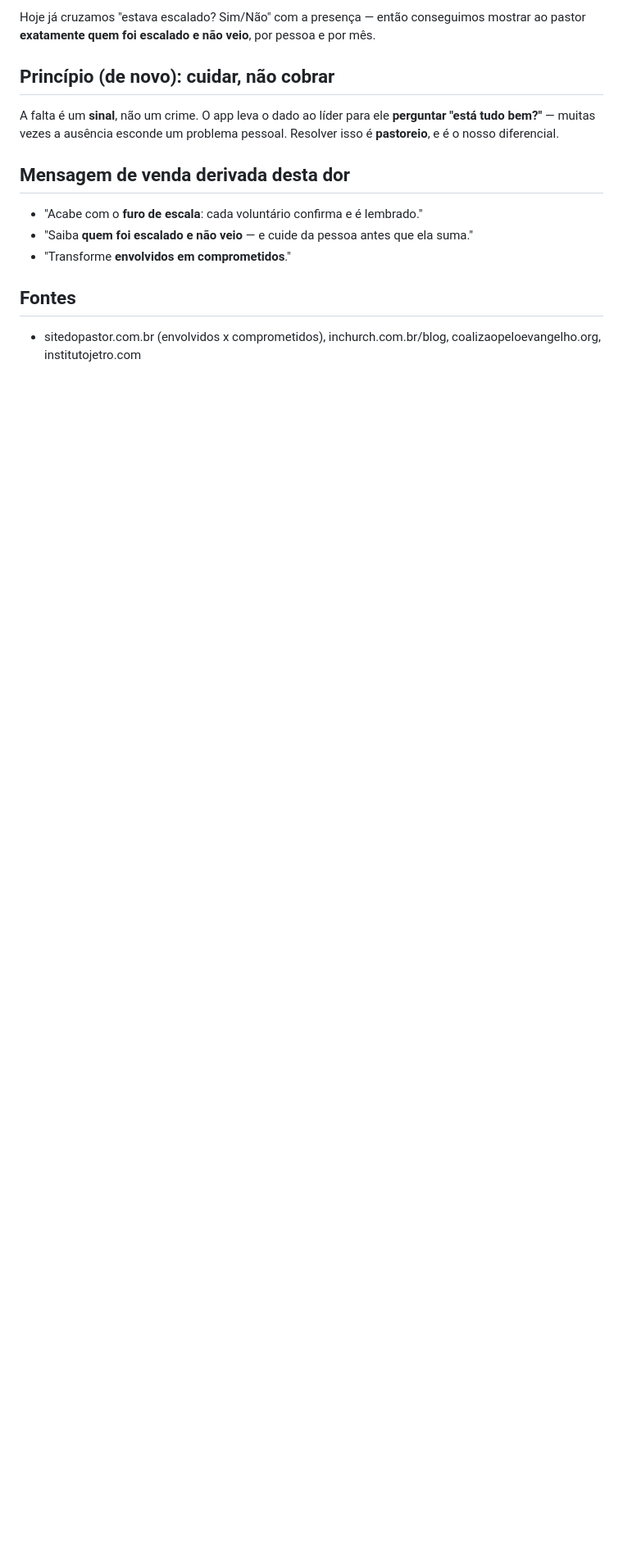
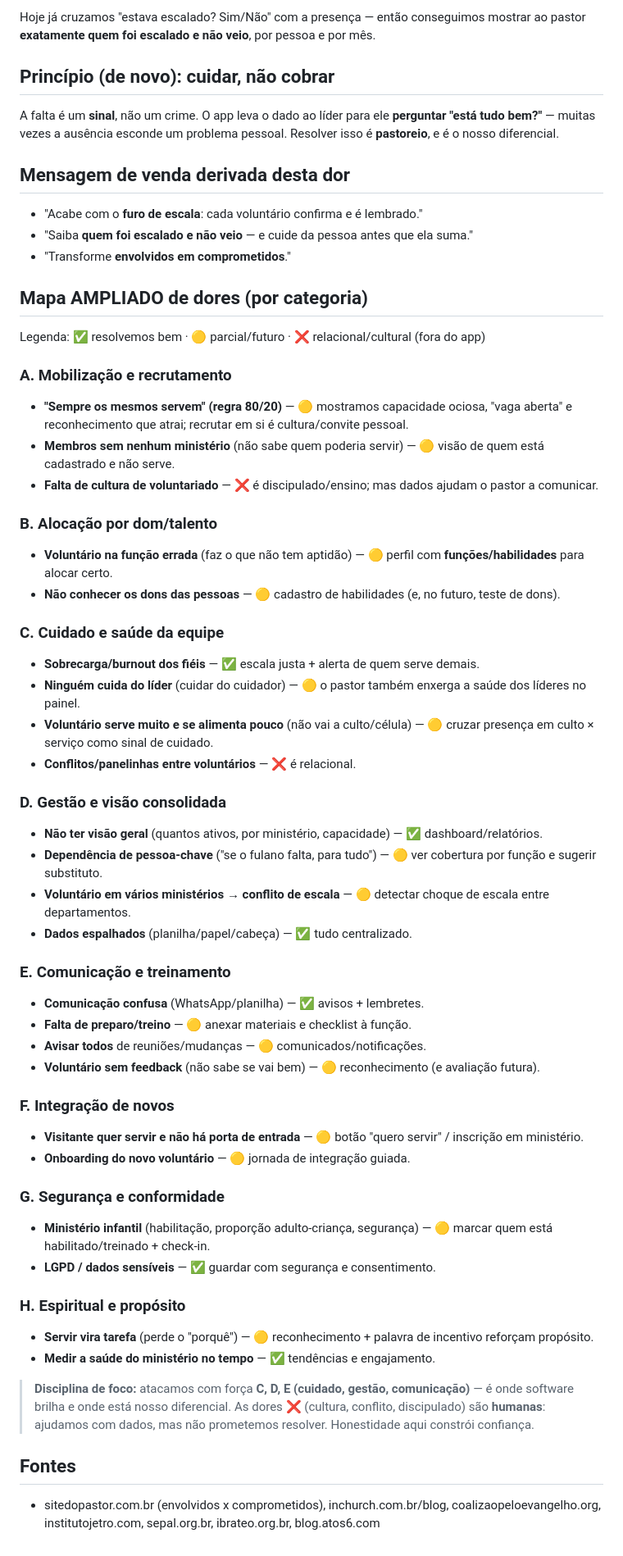
Before and after one commit to eltonsilvamoraes-ai/comunidadeaava, a Markdown page: docs/DORES_PASTORES_VOLUNTARIOS.md, the part around the change. Shown at 82% size. Drawn GitHub-style; blank space fills up the shorter version.

Commit message:
docs: mapa ampliado de dores do pastor com voluntários (por categoria + foco)
Co-Authored-By: Claude Opus 4.8 <noreply@anthropic.com>
Claude-Session: https://claude.ai/code/session_01BxE2okzoy1K7WTx2KfBrEZ

```diff
--- a/docs/DORES_PASTORES_VOLUNTARIOS.md
+++ b/docs/DORES_PASTORES_VOLUNTARIOS.md
@@ -56,6 +56,65 @@ pessoal. Resolver isso é **pastoreio**, e é o nosso diferencial.
 - "Saiba **quem foi escalado e não veio** — e cuide da pessoa antes que ela suma."
 - "Transforme **envolvidos em comprometidos**."
 
+## Mapa AMPLIADO de dores (por categoria)
+
+Legenda: ✅ resolvemos bem · 🟡 parcial/futuro · ❌ relacional/cultural (fora do app)
+
+### A. Mobilização e recrutamento
+- **"Sempre os mesmos servem" (regra 80/20)** — 🟡 mostramos capacidade ociosa,
+  "vaga aberta" e reconhecimento que atrai; recrutar em si é cultura/convite pessoal.
+- **Membros sem nenhum ministério** (não sabe quem poderia servir) — 🟡 visão de
+  quem está cadastrado e não serve.
+- **Falta de cultura de voluntariado** — ❌ é discipulado/ensino; mas dados ajudam o pastor a comunicar.
+
+### B. Alocação por dom/talento
+- **Voluntário na função errada** (faz o que não tem aptidão) — 🟡 perfil com
+  **funções/habilidades** para alocar certo.
+- **Não conhecer os dons das pessoas** — 🟡 cadastro de habilidades (e, no futuro, teste de dons).
+
+### C. Cuidado e saúde da equipe
+- **Sobrecarga/burnout dos fiéis** — ✅ escala justa + alerta de quem serve demais.
+- **Ninguém cuida do líder** (cuidar do cuidador) — 🟡 o pastor também enxerga a
+  saúde dos líderes no painel.
+- **Voluntário serve muito e se alimenta pouco** (não vai a culto/célula) — 🟡
+  cruzar presença em culto × serviço como sinal de cuidado.
+- **Conflitos/panelinhas entre voluntários** — ❌ é relacional.
+
+### D. Gestão e visão consolidada
+- **Não ter visão geral** (quantos ativos, por ministério, capacidade) — ✅ dashboard/relatórios.
+- **Dependência de pessoa-chave** ("se o fulano falta, para tudo") — 🟡 ver cobertura
+  por função e sugerir substituto.
+- **Voluntário em vários ministérios → conflito de escala** — 🟡 detectar choque de
+  escala entre departamentos.
+- **Dados espalhados** (planilha/papel/cabeça) — ✅ tudo centralizado.
+
+### E. Comunicação e treinamento
+- **Comunicação confusa** (WhatsApp/planilha) — ✅ avisos + lembretes.
+- **Falta de preparo/treino** — 🟡 anexar materiais e checklist à função.
+- **Avisar todos** de reuniões/mudanças — 🟡 comunicados/notificações.
+- **Voluntário sem feedback** (não sabe se vai bem) — 🟡 reconhecimento (e avaliação futura).
+
+### F. Integração de novos
+- **Visitante quer servir e não há porta de entrada** — 🟡 botão "quero servir" /
+  inscrição em ministério.
+- **Onboarding do novo voluntário** — 🟡 jornada de integração guiada.
+
+### G. Segurança e conformidade
+- **Ministério infantil** (habilitação, proporção adulto-criança, segurança) — 🟡
+  marcar quem está habilitado/treinado + check-in.
+- **LGPD / dados sensíveis** — ✅ guardar com segurança e consentimento.
+
+### H. Espiritual e propósito
+- **Servir vira tarefa** (perde o "porquê") — 🟡 reconhecimento + palavra de
+  incentivo reforçam propósito.
+- **Medir a saúde do ministério no tempo** — ✅ tendências e engajamento.
+
+> **Disciplina de foco:** atacamos com força **C, D, E (cuidado, gestão,
+> comunicação)** — é onde software brilha e onde está nosso diferencial. As dores
+> ❌ (cultura, conflito, discipulado) são **humanas**: ajudamos com dados, mas não
+> prometemos resolver. Honestidade aqui constrói confiança.
+
 ## Fontes
 - sitedopastor.com.br (envolvidos x comprometidos), inchurch.com.br/blog,
-  coalizaopeloevangelho.org, institutojetro.com
+  coalizaopeloevangelho.org, institutojetro.com, sepal.org.br, ibrateo.org.br,
+  blog.atos6.com
```
